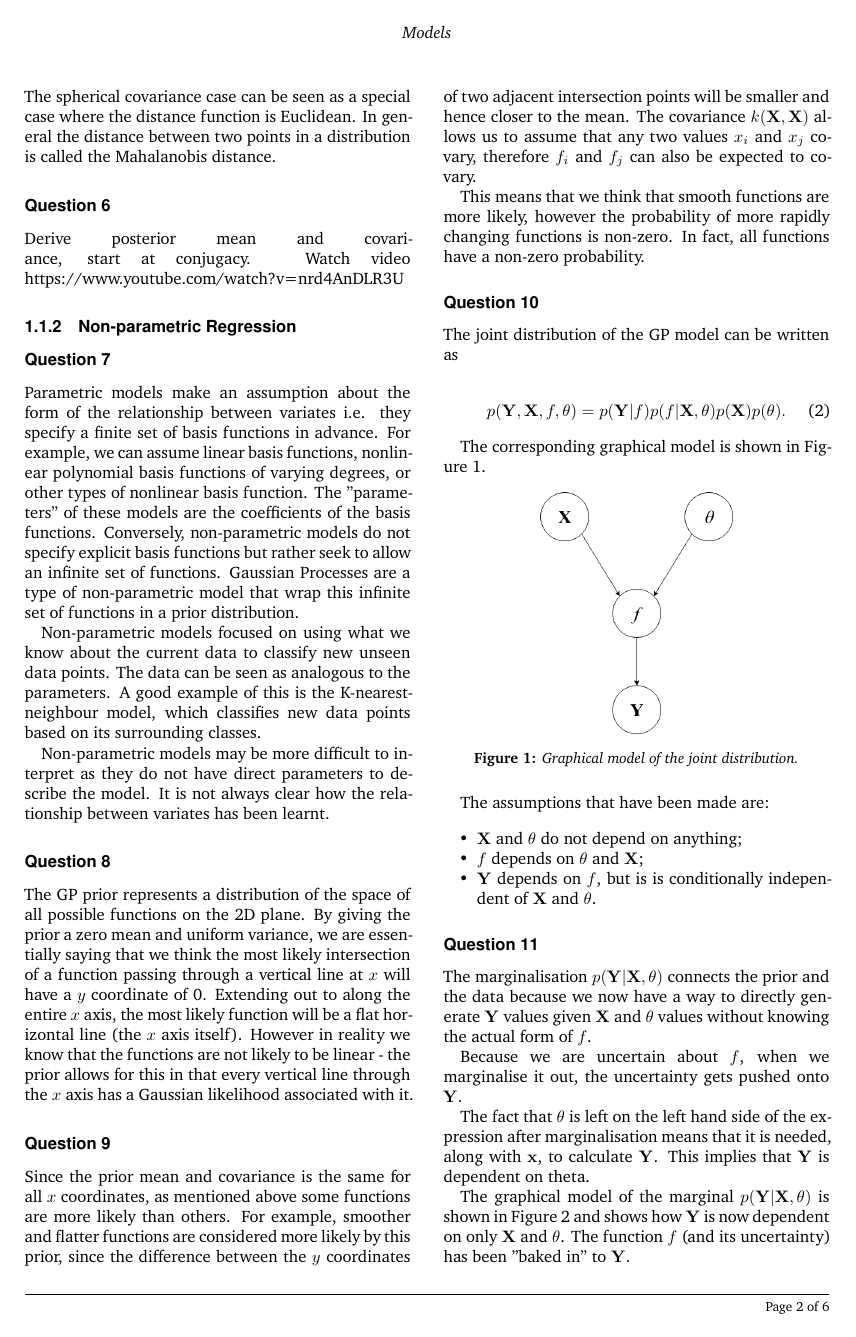
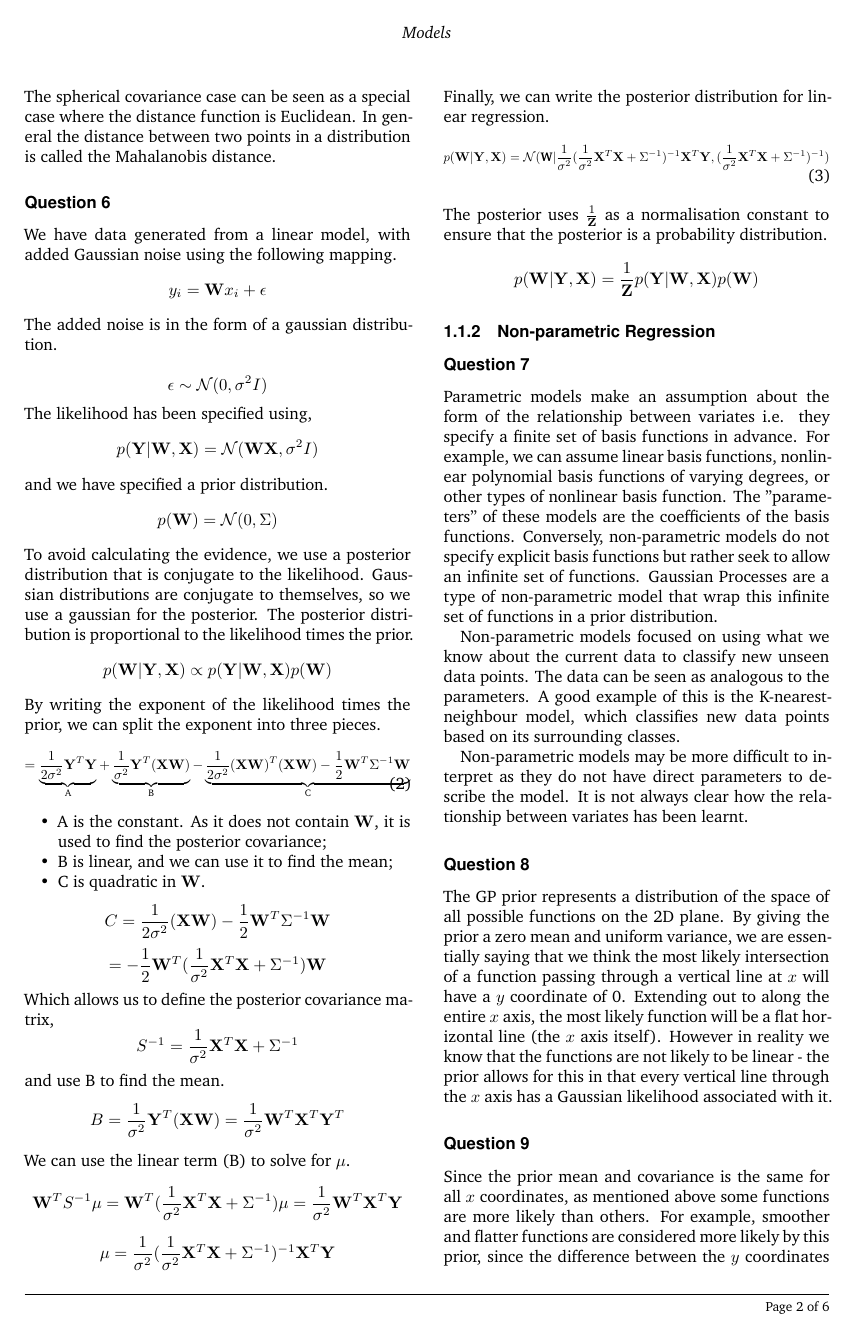
Before and after one commit to jlsalmon/coms30007-cw1, a LaTeX document (report/main.tex): page 2 of 6. Compiled offline with XeLaTeX.

Commit message:
Qustion 6

```diff
--- a/report/main.tex
+++ b/report/main.tex
@@ -102,7 +102,65 @@ In the 2 dimensional case, it is easy to think about this geometrically as the d
 
 \subsubsection*{Question 6}
 
-Derive posterior mean and covariance, start at conjugacy. Watch video https://www.youtube.com/watch?v=nrd4AnDLR3U
+We have data generated from a linear model, with added Gaussian noise using the following mapping.
+\begin{equation*}
+y_i = \mathbf{W}x_i + \epsilon
+\end{equation*}
+The added noise is in the form of a gaussian distribution.\\
+\begin{equation*}
+\epsilon \sim \mathcal{N}(0, \sigma^2 I)
+\end{equation*}
+The likelihood has been specified using,
+\begin{equation*}
+p(\mathbf{Y}|\mathbf{W},\mathbf{X}) = \mathcal{N}(\mathbf{W} \mathbf{X}, \sigma^2I)
+\end{equation*}
+and we have specified a prior distribution.
+\begin{equation*}
+p(\mathbf{W}) = \mathcal{N}(0, \Sigma)
+\end{equation*}
+To avoid calculating the evidence, we use a posterior distribution that is conjugate to the likelihood. Gaussian distributions are conjugate to themselves, so we use a gaussian for the posterior. The posterior distribution is proportional to the likelihood times the prior.
+\begin{equation*}
+p(\mathbf{W}|\mathbf{Y},\mathbf{X}) \propto p(\mathbf{Y}|\mathbf{W},\mathbf{X})p(\mathbf{W})
+\end{equation*}
+By writing the exponent of the likelihood times the prior, we can split the exponent into three pieces.
+\begin{equation}
+= \underbrace{\frac{1}{2\sigma^2}\mathbf{Y}^{T}\mathbf{Y}}_\text{A} + \underbrace{\frac{1}{\sigma^{2}}\mathbf{Y}^{T}(\mathbf{XW})}_\text{B}-\underbrace{\frac{1}{2\sigma^2}(\mathbf{XW})^T(\mathbf{XW})-\frac{1}{2}\mathbf{W}^{T}\Sigma^{-1}\mathbf{W}}_\text{C}
+\end{equation}
+\begin{itemize}
+\item A is the constant. As it does not contain $\mathbf{W}$, it is used to find the posterior covariance;
+\item B is linear, and we can use it to find the mean;
+\item C is quadratic in $\mathbf{W}$.
+\end{itemize}
+\begin{equation*}
+C=\frac{1}{2\sigma^{2}}(\mathbf{XW})-\frac{1}{2}\mathbf{W}^{T}\Sigma^{-1}\mathbf{W}
+\end{equation*}
+\begin{equation*}
+= -\frac{1}{2}\mathbf{W}^{T}(\frac{1}{\sigma^{2}}\mathbf{X}^{T}\mathbf{X} + \Sigma^{-1})\mathbf{W}
+\end{equation*}
+Which allows us to define the posterior covariance matrix,
+\begin{equation*}
+S^{-1} = \frac{1}{\sigma^{2}}\mathbf{X}^{T}\mathbf{X}+\Sigma^{-1}
+\end{equation*}
+and use B to find the mean.
+\begin{equation*}
+B=\frac{1}{\sigma^{2}}\mathbf{Y}^T(\mathbf{XW}) = \frac{1}{\sigma^2}\mathbf{W}^T\mathbf{X}^T\mathbf{Y}^T
+\end{equation*}
+We can use the linear term (B) to solve for $\mu$.
+\begin{equation*}
+\mathbf{W}^TS^{-1}\mu = \mathbf{W}^{T}(\frac{1}{\sigma^2}\mathbf{X}^T\mathbf{X}+\Sigma^{-1})\mu=\frac{1}{\sigma^2}\mathbf{W}^T\mathbf{X}^T\mathbf{Y}
+\end{equation*}
+\begin{equation*}
+\mu = \frac{1}{\sigma^2}(\frac{1}{\sigma^2}\mathbf{X}^T\mathbf{X}+\Sigma^{-1})^{-1}\mathbf{X}^{T}\mathbf{Y}
+\end{equation*}
+Finally, we can write the posterior distribution for linear regression.
+\begin{equation}
+p(\mathbf{W|Y,X}) = \mathcal{N}(\textbf{W}|\frac{1}{\sigma^2}(\frac{1}{\sigma^2}\mathbf{X}^T\mathbf{X}+\Sigma^{-1})^{-1}\mathbf{X}^T\mathbf{Y},(\frac{1}{\sigma^2}\mathbf{X}^T\mathbf{X}+\Sigma^{-1})^{-1})
+\end{equation}
+The posterior uses $\frac{1}{\mathbf{Z}}$ as a normalisation constant to ensure that the posterior is a probability distribution.
+\begin{equation*}
+p(\mathbf{W|Y, X}) = \frac{1}{\mathbf{Z}}p(\mathbf{Y|W,X})p(\mathbf{W})
+\end{equation*}
+
 
 \subsubsection{Non-parametric Regression}
 
```
Also changed, not shown: report/main.pdf.
